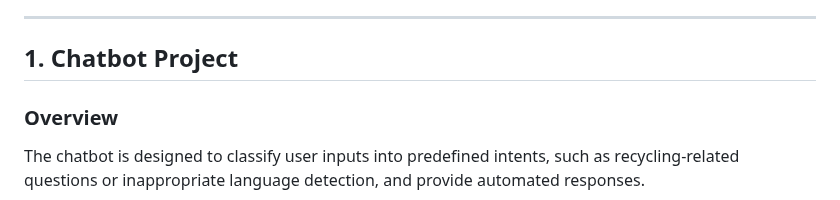
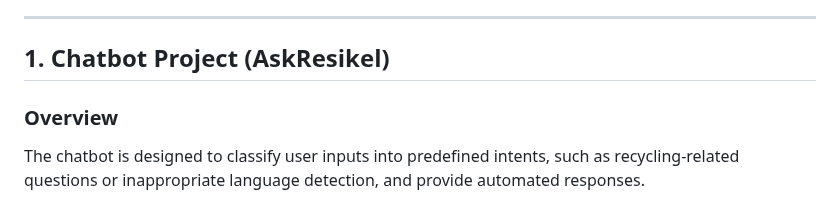
Before and after one commit to BudimanZahri/Sembatbes-Ai, a Markdown page: README.md, the part around the change. GitHub-like rendering.

```diff
--- a/README.md
+++ b/README.md
@@ -4,7 +4,7 @@ This repository contains two key components for an intelligent waste management
 
 ---
 
-## **1. Chatbot Project**
+## **1. Chatbot Project (AskResikel)**
 
 ### **Overview**
 
```
